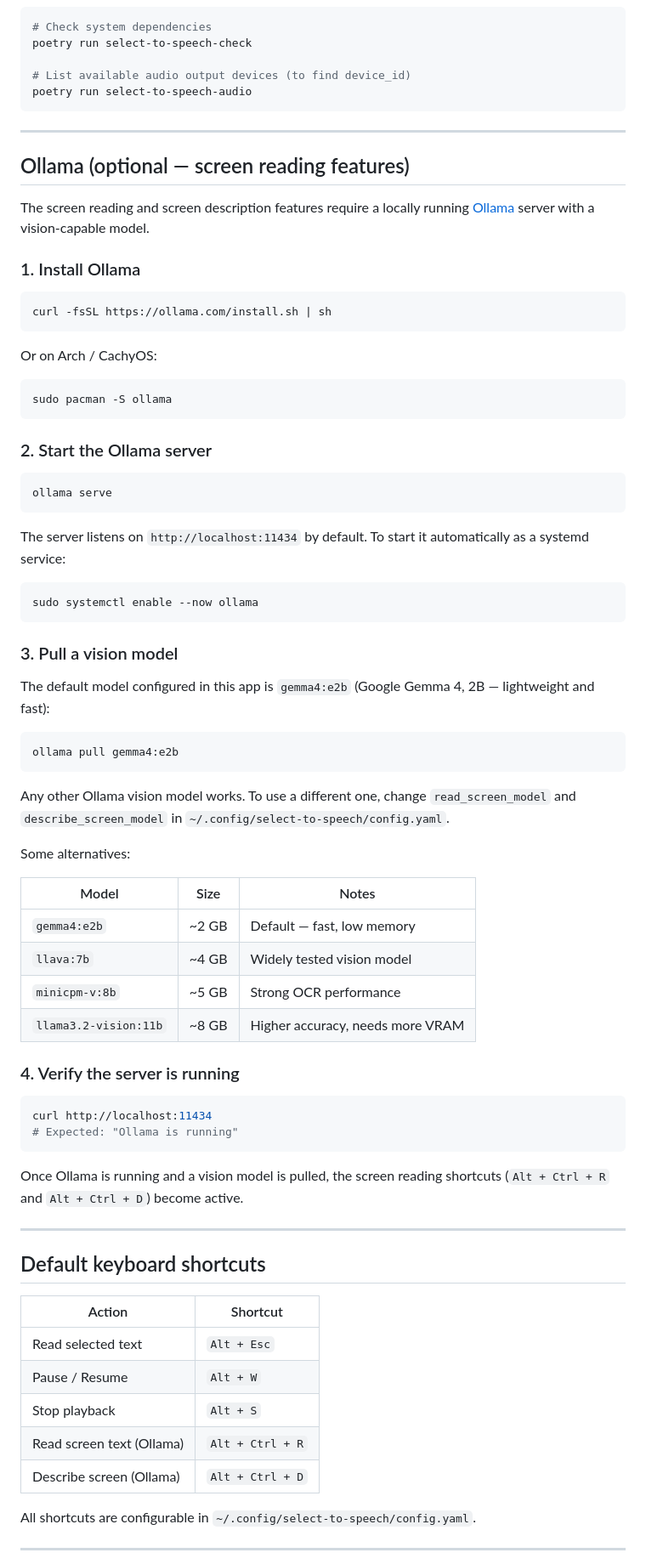
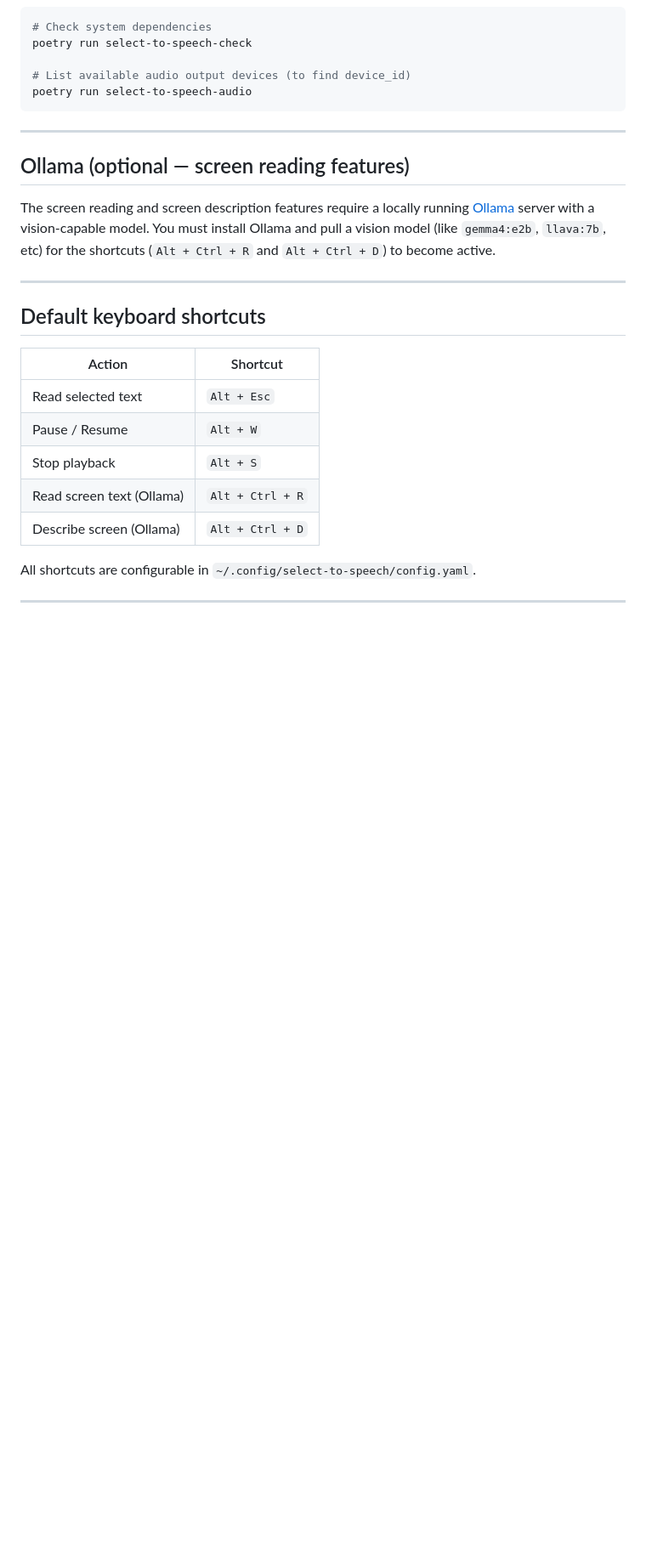
Before and after one commit to francesco2727/select-to-speech, a Markdown page: README.md, the part around one of its changes. Shown at 85% size. GitHub-like rendering; blank space fills up the shorter version.

````diff
--- a/README.md
+++ b/README.md
@@ -137,59 +138,7 @@ poetry run select-to-speech-audio
 
 ## Ollama (optional — screen reading features)
 
-The screen reading and screen description features require a locally running [Ollama](https://ollama.com) server with a vision-capable model.
-
-### 1. Install Ollama
-
-```bash
-curl -fsSL https://ollama.com/install.sh | sh
-```
-
-Or on Arch / CachyOS:
-
-```bash
-sudo pacman -S ollama
-```
-
-### 2. Start the Ollama server
-
-```bash
-ollama serve
-```
-
-The server listens on `http://localhost:11434` by default. To start it automatically as a systemd service:
-
-```bash
-sudo systemctl enable --now ollama
-```
-
-### 3. Pull a vision model
-
-The default model configured in this app is `gemma4:e2b` (Google Gemma 4, 2B — lightweight and fast):
-
-```bash
-ollama pull gemma4:e2b
-```
-
-Any other Ollama vision model works. To use a different one, change `read_screen_model` and `describe_screen_model` in `~/.config/select-to-speech/config.yaml`.
-
-Some alternatives:
-
-| Model | Size | Notes |
-|---|---|---|
-| `gemma4:e2b` | ~2 GB | Default — fast, low memory |
-| `llava:7b` | ~4 GB | Widely tested vision model |
-| `minicpm-v:8b` | ~5 GB | Strong OCR performance |
-| `llama3.2-vision:11b` | ~8 GB | Higher accuracy, needs more VRAM |
-
-### 4. Verify the server is running
-
-```bash
-curl http://localhost:11434
-# Expected: "Ollama is running"
-```
-
-Once Ollama is running and a vision model is pulled, the screen reading shortcuts (`Alt + Ctrl + R` and `Alt + Ctrl + D`) become active.
+The screen reading and screen description features require a locally running [Ollama](https://ollama.com) server with a vision-capable model. You must install Ollama and pull a vision model (like `gemma4:e2b`, `llava:7b`, etc) for the shortcuts (`Alt + Ctrl + R` and `Alt + Ctrl + D`) to become active.
 
 ---
 
````
Also changed, not shown: other parts of README.md (+1 -44 lines).
